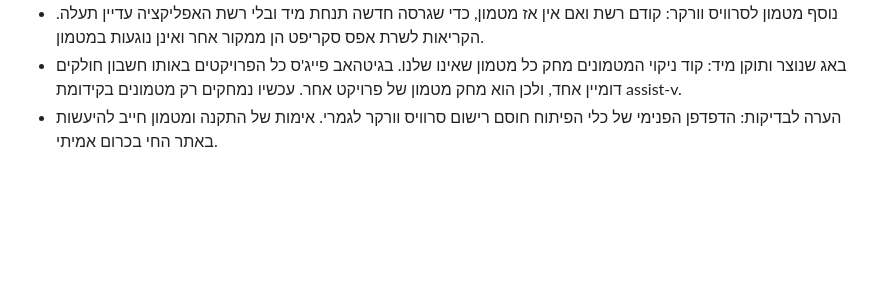
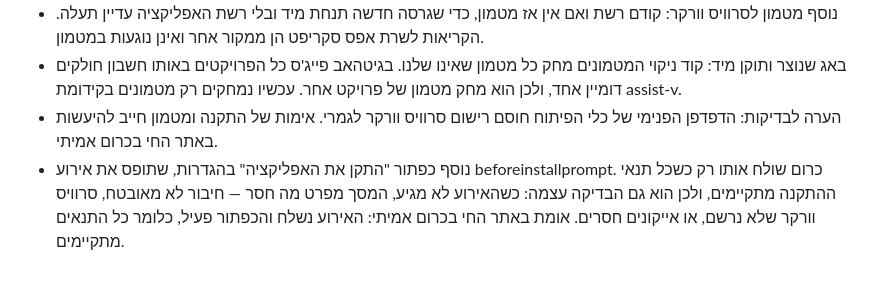
Before and after one commit to uchimata99/assistant, a Markdown page: DECISIONS.md, the part around the change. Drawn GitHub-style; blank space fills up the shorter version.

Commit message:
תיעוד: אימות שהאפליקציה ניתנת להתקנה באתר החי

```diff
--- a/DECISIONS.md
+++ b/DECISIONS.md
@@ -125,3 +125,4 @@
 - נוסף מטמון לסרוויס וורקר: קודם רשת ואם אין אז מטמון, כדי שגרסה חדשה תנחת מיד ובלי רשת האפליקציה עדיין תעלה. הקריאות לשרת אפס סקריפט הן ממקור אחר ואינן נוגעות במטמון.
 - באג שנוצר ותוקן מיד: קוד ניקוי המטמונים מחק כל מטמון שאינו שלנו. בגיטהאב פייג'ס כל הפרויקטים באותו חשבון חולקים דומיין אחד, ולכן הוא מחק מטמון של פרויקט אחר. עכשיו נמחקים רק מטמונים בקידומת assist-v.
 - הערה לבדיקות: הדפדפן הפנימי של כלי הפיתוח חוסם רישום סרוויס וורקר לגמרי. אימות של התקנה ומטמון חייב להיעשות באתר החי בכרום אמיתי.
+- נוסף כפתור "התקן את האפליקציה" בהגדרות, שתופס את אירוע beforeinstallprompt. כרום שולח אותו רק כשכל תנאי ההתקנה מתקיימים, ולכן הוא גם הבדיקה עצמה: כשהאירוע לא מגיע, המסך מפרט מה חסר — חיבור לא מאובטח, סרוויס וורקר שלא נרשם, או אייקונים חסרים. אומת באתר החי בכרום אמיתי: האירוע נשלח והכפתור פעיל, כלומר כל התנאים מתקיימים.
```
